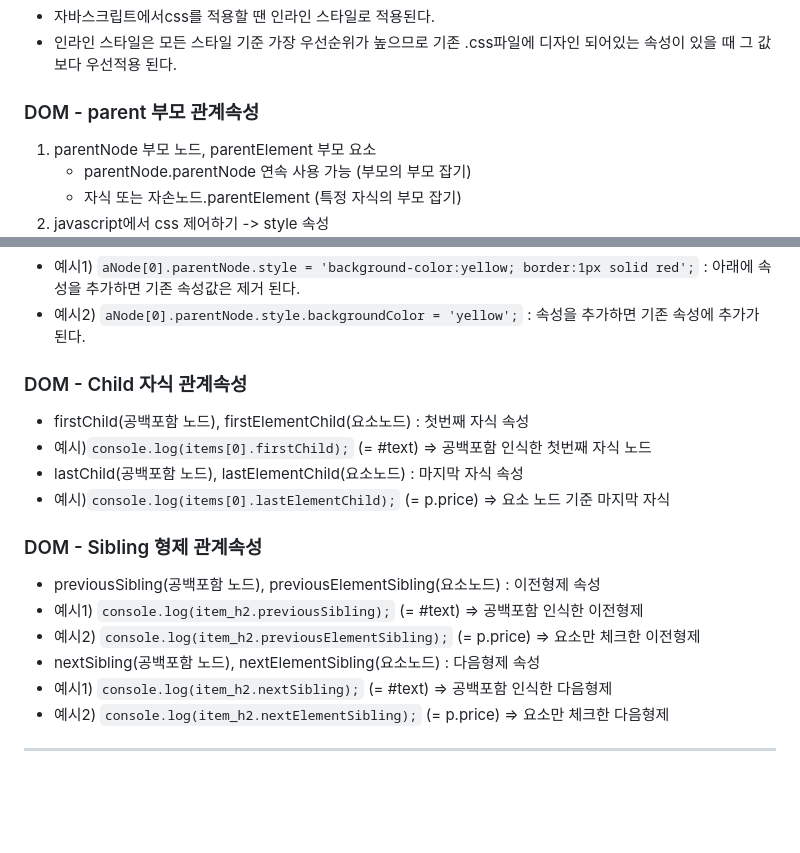
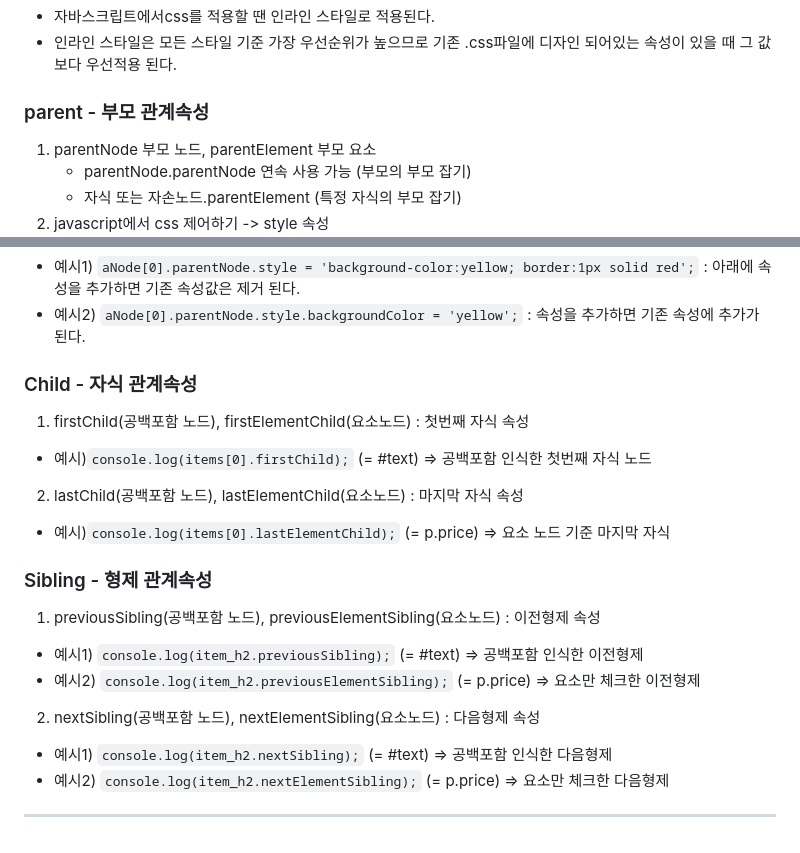
Before and after one commit to eeenz/JavaScript_study, a Markdown page: README.md, 2 parts joined by grey strips. Drawn GitHub-style; blank space fills up the shorter version.

Commit message:
parent, child, sibling DOM 관계 속성

```diff
--- a/README.md
+++ b/README.md
@@ -119,7 +119,7 @@
 ### javascript에서 속성(css)를 동적으로 설정 할 때
 * 자바스크립트에서css를 적용할 땐 인라인 스타일로 적용된다.
 * 인라인 스타일은 모든 스타일 기준 가장 우선순위가 높으므로 기존 .css파일에 디자인 되어있는 속성이 있을 때 그 값보다 우선적용 된다.
-### DOM - parent 부모 관계속성
+### parent - 부모 관계속성
 1. parentNode 부모 노드, parentElement 부모 요소
     - parentNode.parentNode 연속 사용 가능 (부모의 부모 잡기)
     - 자식 또는 자손노드.parentElement (특정 자식의 부모 잡기)
@@ -132,16 +132,16 @@
     - 위 관계는 필요에 따라 선택 속성
 * 예시1) `aNode[0].parentNode.style = 'background-color:yellow; border:1px solid red';` : 아래에 속성을 추가하면 기존 속성값은 제거 된다.
 * 예시2) `aNode[0].parentNode.style.backgroundColor = 'yellow';` : 속성을 추가하면 기존 속성에 추가가 된다.
-###  DOM - Child 자식 관계속성
-* firstChild(공백포함 노드), firstElementChild(요소노드) : 첫번째 자식 속성
-* 예시)`console.log(items[0].firstChild);` (= #text) => 공백포함 인식한 첫번째 자식 노드
-* lastChild(공백포함 노드), lastElementChild(요소노드) : 마지막 자식 속성
-* 예시)`console.log(items[0].lastElementChild);` (= p.price) => 요소 노드 기준 마지막 자식
-###  DOM - Sibling 형제 관계속성
-* previousSibling(공백포함 노드), previousElementSibling(요소노드) : 이전형제 속성
-* 예시1) `console.log(item_h2.previousSibling);` (= #text) => 공백포함 인식한 이전형제
-* 예시2) `console.log(item_h2.previousElementSibling);` (= p.price) => 요소만 체크한 이전형제
-* nextSibling(공백포함 노드), nextElementSibling(요소노드) : 다음형제 속성
-* 예시1) `console.log(item_h2.nextSibling);` (= #text) => 공백포함 인식한 다음형제
-* 예시2) `console.log(item_h2.nextElementSibling);` (= p.price) => 요소만 체크한 다음형제
+###  Child - 자식 관계속성
+1. firstChild(공백포함 노드), firstElementChild(요소노드) : 첫번째 자식 속성
+- 예시)`console.log(items[0].firstChild);` (= #text) => 공백포함 인식한 첫번째 자식 노드
+2. lastChild(공백포함 노드), lastElementChild(요소노드) : 마지막 자식 속성
+- 예시)`console.log(items[0].lastElementChild);` (= p.price) => 요소 노드 기준 마지막 자식
+###  Sibling - 형제 관계속성
+1. previousSibling(공백포함 노드), previousElementSibling(요소노드) : 이전형제 속성
+- 예시1) `console.log(item_h2.previousSibling);` (= #text) => 공백포함 인식한 이전형제
+- 예시2) `console.log(item_h2.previousElementSibling);` (= p.price) => 요소만 체크한 이전형제
+2. nextSibling(공백포함 노드), nextElementSibling(요소노드) : 다음형제 속성
+- 예시1) `console.log(item_h2.nextSibling);` (= #text) => 공백포함 인식한 다음형제
+- 예시2) `console.log(item_h2.nextElementSibling);` (= p.price) => 요소만 체크한 다음형제
 ----------------------------
```
